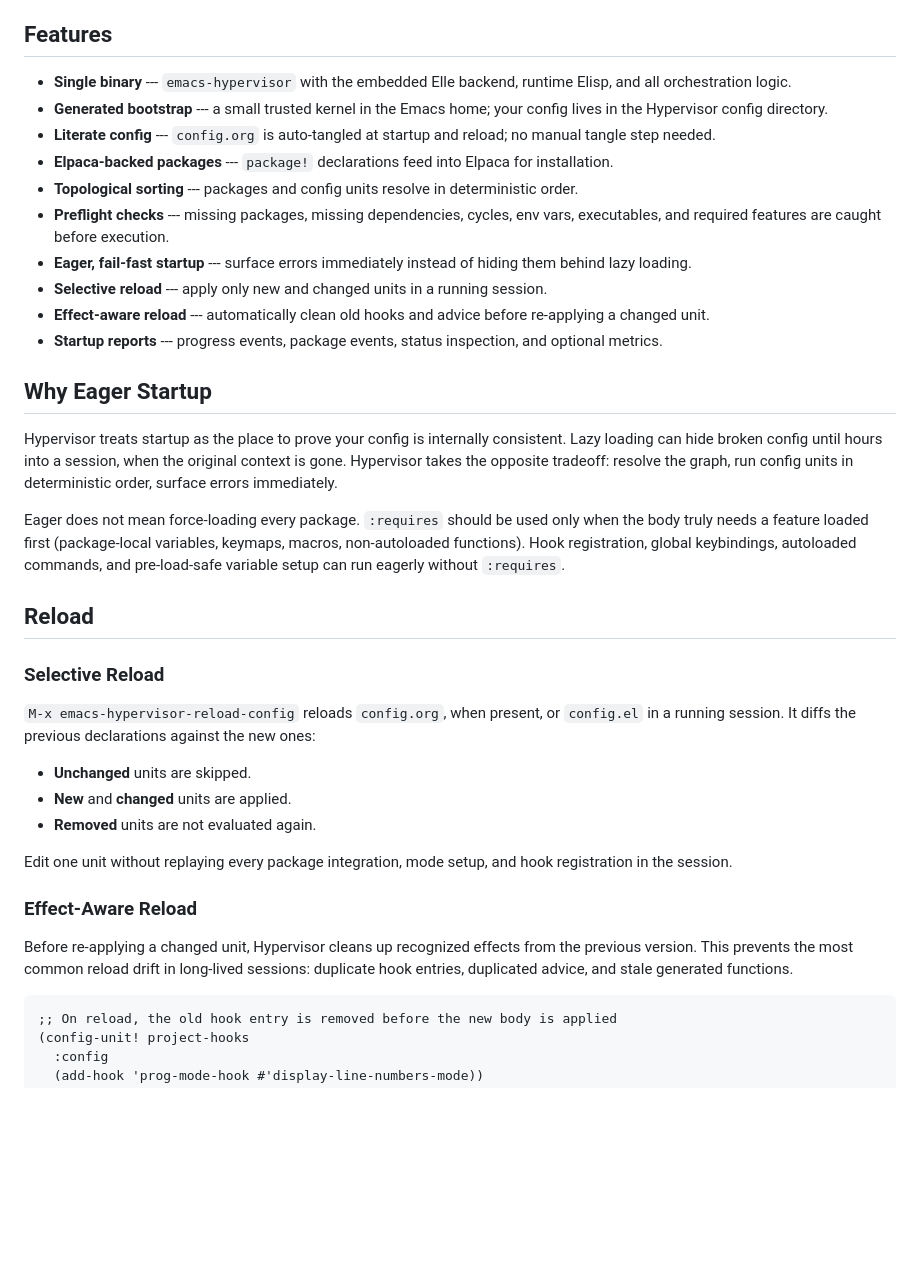
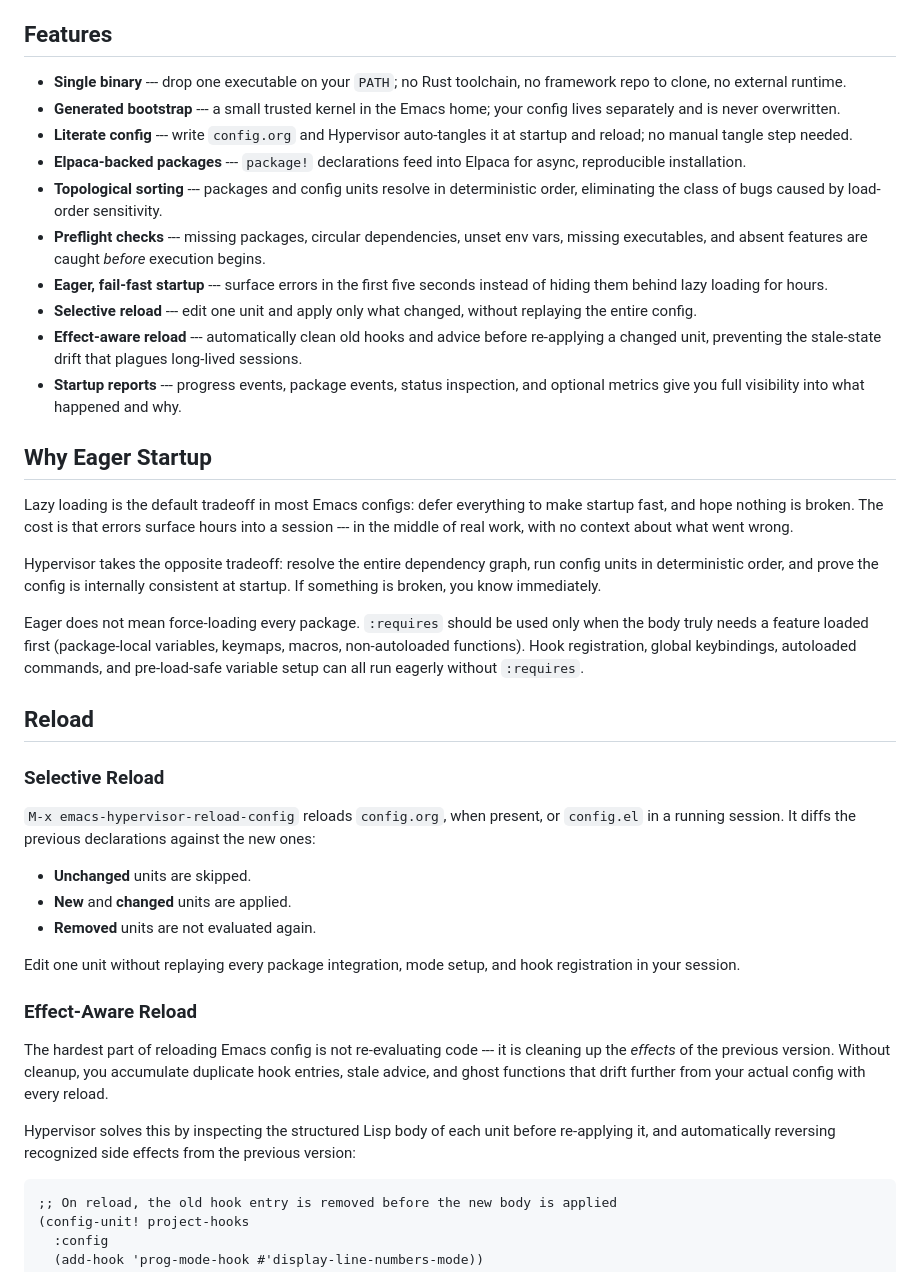
Before and after one commit to nohzafk/emacs-hypervisor, a Markdown page: README.md, the part around one of its changes. Rendered like a GitHub page; blank space fills up the shorter version.

````diff
--- a/README.md
+++ b/README.md
@@ -50,38 +70,44 @@ not choose your packages, keybindings, UI, editing model, or workflow.
 
 ## Features
 
-- **Single binary** --- `emacs-hypervisor` with the embedded Elle backend,
-  runtime Elisp, and all orchestration logic.
+- **Single binary** --- drop one executable on your `PATH`; no Rust toolchain,
+  no framework repo to clone, no external runtime.
 - **Generated bootstrap** --- a small trusted kernel in the Emacs home; your
-  config lives in the Hypervisor config directory.
-- **Literate config** --- `config.org` is auto-tangled at startup and reload;
-  no manual tangle step needed.
+  config lives separately and is never overwritten.
+- **Literate config** --- write `config.org` and Hypervisor auto-tangles it at
+  startup and reload; no manual tangle step needed.
 - **Elpaca-backed packages** --- `package!` declarations feed into Elpaca for
-  installation.
+  async, reproducible installation.
 - **Topological sorting** --- packages and config units resolve in deterministic
-  order.
-- **Preflight checks** --- missing packages, missing dependencies, cycles, env
-  vars, executables, and required features are caught before execution.
-- **Eager, fail-fast startup** --- surface errors immediately instead of hiding
-  them behind lazy loading.
-- **Selective reload** --- apply only new and changed units in a running session.
+  order, eliminating the class of bugs caused by load-order sensitivity.
+- **Preflight checks** --- missing packages, circular dependencies, unset env
+  vars, missing executables, and absent features are caught *before* execution
+  begins.
+- **Eager, fail-fast startup** --- surface errors in the first five seconds
+  instead of hiding them behind lazy loading for hours.
+- **Selective reload** --- edit one unit and apply only what changed, without
+  replaying the entire config.
 - **Effect-aware reload** --- automatically clean old hooks and advice before
-  re-applying a changed unit.
+  re-applying a changed unit, preventing the stale-state drift that plagues
+  long-lived sessions.
 - **Startup reports** --- progress events, package events, status inspection,
-  and optional metrics.
+  and optional metrics give you full visibility into what happened and why.
 
 ## Why Eager Startup
 
-Hypervisor treats startup as the place to prove your config is internally
-consistent. Lazy loading can hide broken config until hours into a session,
-when the original context is gone. Hypervisor takes the opposite tradeoff:
-resolve the graph, run config units in deterministic order, surface errors
-immediately.
+Lazy loading is the default tradeoff in most Emacs configs: defer everything
+to make startup fast, and hope nothing is broken. The cost is that errors
+surface hours into a session --- in the middle of real work, with no context
+about what went wrong.
+
+Hypervisor takes the opposite tradeoff: resolve the entire dependency graph,
+run config units in deterministic order, and prove the config is internally
+consistent at startup. If something is broken, you know immediately.
 
 Eager does not mean force-loading every package. `:requires` should be used
 only when the body truly needs a feature loaded first (package-local variables,
 keymaps, macros, non-autoloaded functions). Hook registration, global
-keybindings, autoloaded commands, and pre-load-safe variable setup can run
+keybindings, autoloaded commands, and pre-load-safe variable setup can all run
 eagerly without `:requires`.
 
 ## Reload
@@ -97,14 +123,18 @@ the new ones:
 - **Removed** units are not evaluated again.
 
 Edit one unit without replaying every package integration, mode setup, and hook
-registration in the session.
+registration in your session.
 
 ### Effect-Aware Reload
 
-Before re-applying a changed unit, Hypervisor cleans up recognized effects from
-the previous version. This prevents the most common reload drift in long-lived
-sessions: duplicate hook entries, duplicated advice, and stale generated
-functions.
+The hardest part of reloading Emacs config is not re-evaluating code --- it is
+cleaning up the *effects* of the previous version. Without cleanup, you
+accumulate duplicate hook entries, stale advice, and ghost functions that drift
+further from your actual config with every reload.
+
+Hypervisor solves this by inspecting the structured Lisp body of each unit
+before re-applying it, and automatically reversing recognized side effects from
+the previous version:
 
 ```elisp
 ;; On reload, the old hook entry is removed before the new body is applied
````
Also changed, not shown: other parts of README.md (+48 -28 lines).
